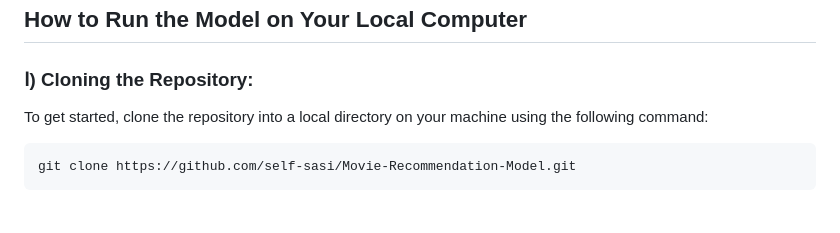
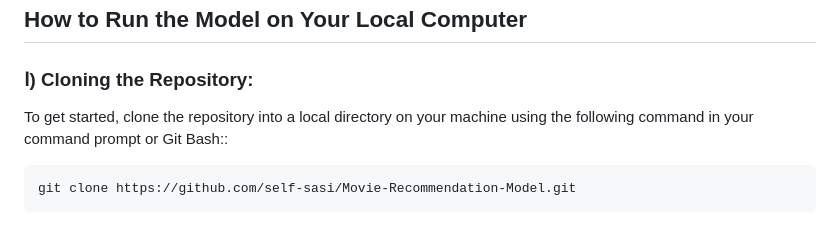
Before and after one commit to self-sasi/Movie-Recommendation-Model, a Markdown page: README.md, the part around the change. GitHub-like rendering.

````diff
--- a/README.md
+++ b/README.md
@@ -23,7 +23,7 @@ The Movie Recommendation Model is designed to provide movie recommendations base
 
 ### Ⅰ) Cloning the Repository:
 
-To get started, clone the repository into a local directory on your machine using the following command:
+To get started, clone the repository into a local directory on your machine using the following command in your command prompt or Git Bash::
 
 ```bash
 git clone https://github.com/self-sasi/Movie-Recommendation-Model.git
````
